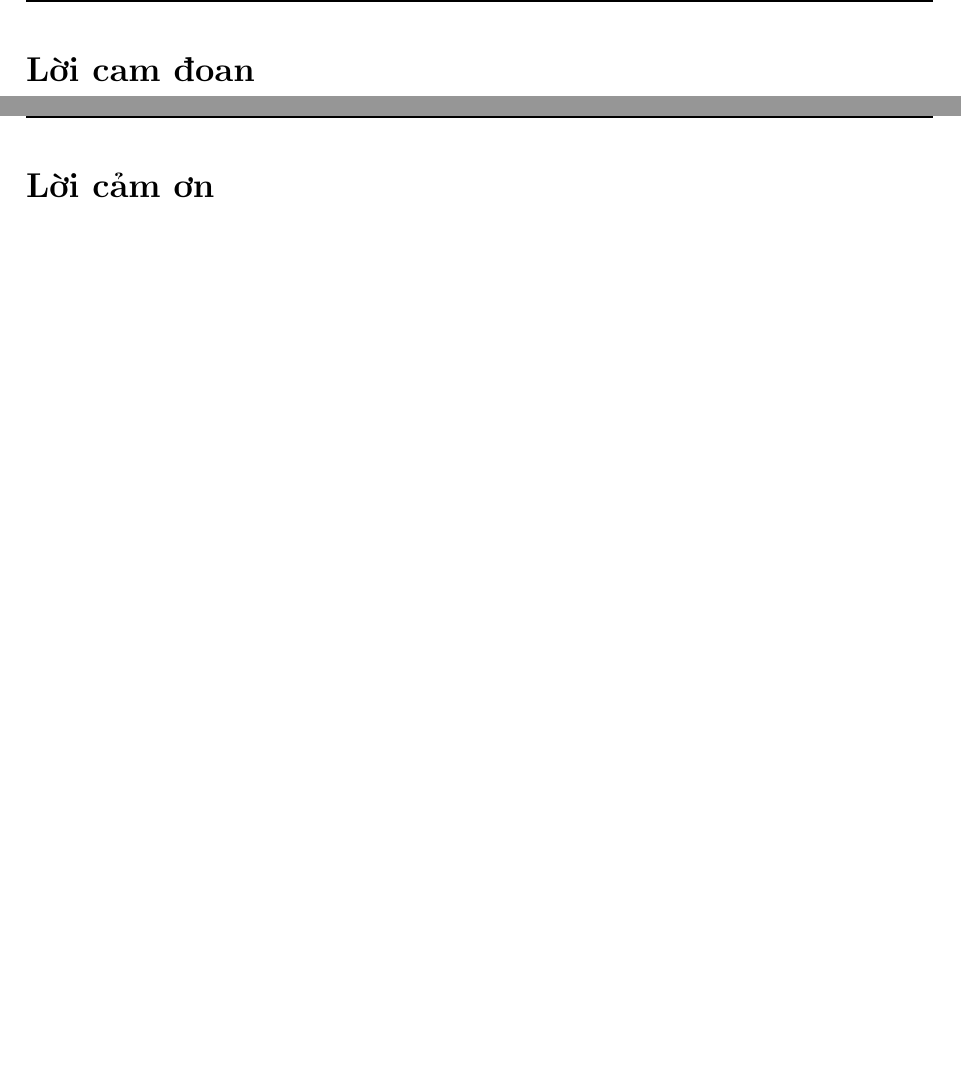
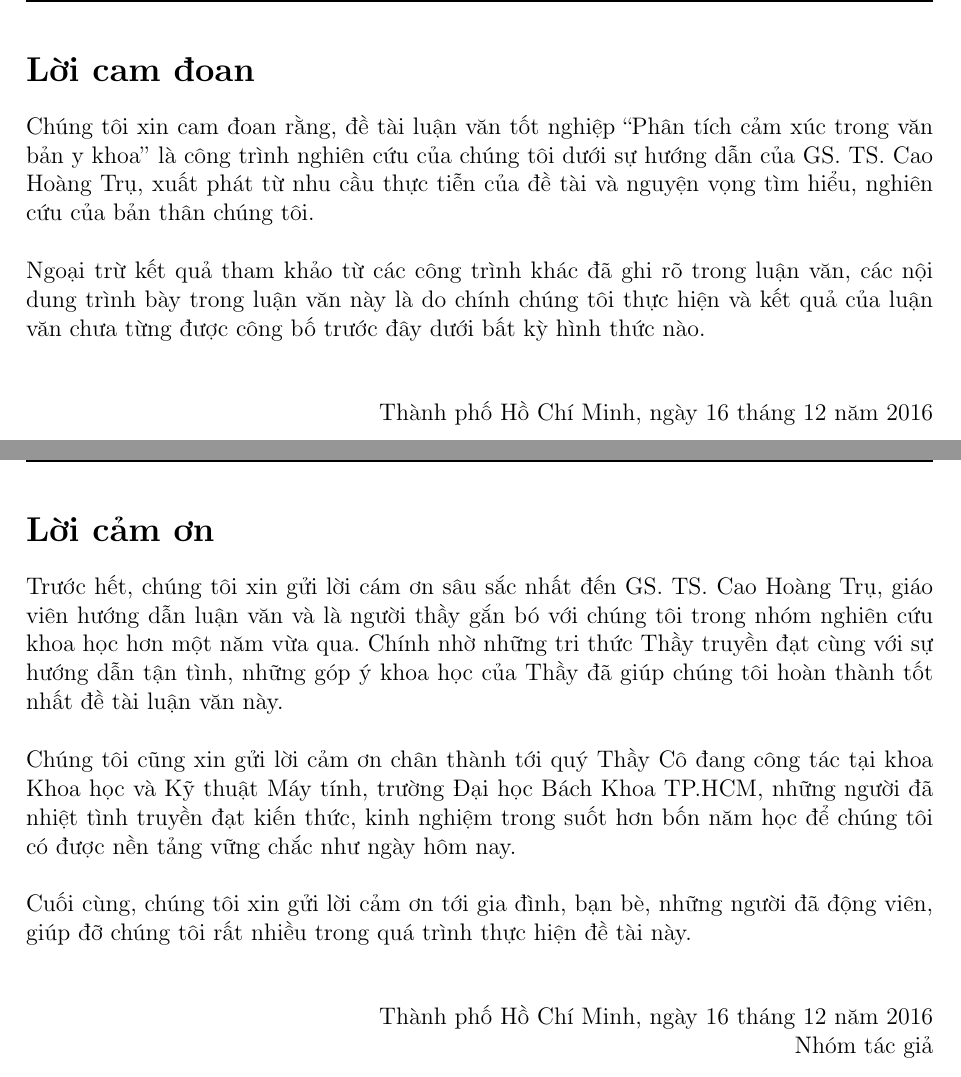
Before and after one commit to ductri/ThesisReport, a LaTeX document (main.tex): two parts of pages 2 and 3 of 67, joined at a grey line, cut so that both start at the same text, the shorter picture padded with empty space. Compiled offline with pdfLaTeX.

Commit message:
Re-add Loi cam on + cam doan

```diff
--- a/main.tex
+++ b/main.tex
@@ -179,5 +179,24 @@ Nguyễn Diệp Phương Linh (51201899)\\[1.5cm]
 
 \pagebreak
 \section*{Lời cam đoan}
+Chúng tôi xin cam đoan rằng, đề tài luận văn tốt nghiệp ``Phân tích cảm xúc trong văn bản y khoa'' là công trình nghiên cứu của chúng tôi dưới sự hướng dẫn của GS. TS. Cao Hoàng Trụ, xuất phát từ nhu cầu thực tiễn của đề tài và nguyện vọng tìm hiểu, nghiên cứu của bản thân chúng tôi.\\
+
+Ngoại trừ kết quả tham khảo từ các công trình khác đã ghi rõ trong luận văn, các nội dung trình bày trong luận văn này là do chính chúng tôi thực hiện và kết quả của luận văn chưa từng được công bố trước đây dưới bất kỳ hình thức nào.\\
+
+\begin{flushright}
+Thành phố Hồ Chí Minh, ngày 16 tháng 12 năm 2016
+\end{flushright}
+
 \pagebreak
 \section*{Lời cảm ơn}
+Trước hết, chúng tôi xin gửi lời cám ơn sâu sắc nhất đến GS. TS. Cao Hoàng Trụ, giáo viên hướng dẫn luận văn và là người thầy gắn bó với chúng tôi trong nhóm nghiên cứu khoa học hơn một năm vừa qua. Chính nhờ những tri thức Thầy truyền đạt cùng với sự hướng dẫn tận tình, những góp ý khoa học của Thầy đã giúp chúng tôi hoàn thành tốt nhất đề tài luận văn này.\\
+
+Chúng tôi cũng xin gửi lời cảm ơn chân thành tới quý Thầy Cô đang công tác tại khoa Khoa học và Kỹ thuật Máy tính, trường Đại học Bách Khoa TP.HCM, những người đã nhiệt tình truyền đạt kiến thức, kinh nghiệm trong suốt hơn bốn năm học để chúng tôi có được nền tảng vững chắc như ngày hôm nay.\\
+
+Cuối cùng, chúng tôi xin gửi lời cảm ơn tới gia đình, bạn bè, những người đã động viên, giúp đỡ chúng tôi rất nhiều trong quá trình thực hiện đề tài này.\\
+
+\begin{flushright}
+Thành phố Hồ Chí Minh, ngày 16 tháng 12 năm 2016\\
+
+Nhóm tác giả
+\end{flushright}
```
Also changed, not shown: main.tex (5 more changed lines).
